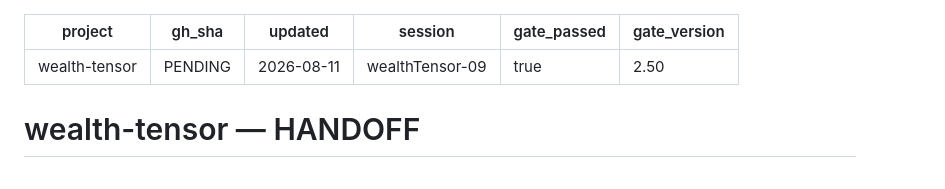
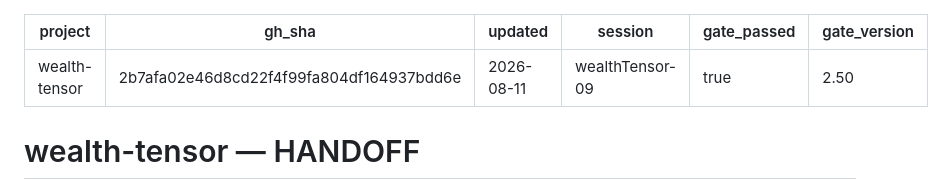
Before and after one commit to jasoncbraatz/wealth-tensor, a Markdown page: docs/HANDOFF.md, the part around the change. Rendered like a GitHub page.

Commit message:
docs: stamp handoff gh_sha to HEAD

```diff
--- a/docs/HANDOFF.md
+++ b/docs/HANDOFF.md
@@ -1,6 +1,6 @@
 ---
 project: wealth-tensor
-gh_sha: PENDING
+gh_sha: 2b7afa02e46d8cd22f4f99fa804df164937bdd6e
 updated: 2026-08-11
 session: wealthTensor-09
 gate_passed: true
```
